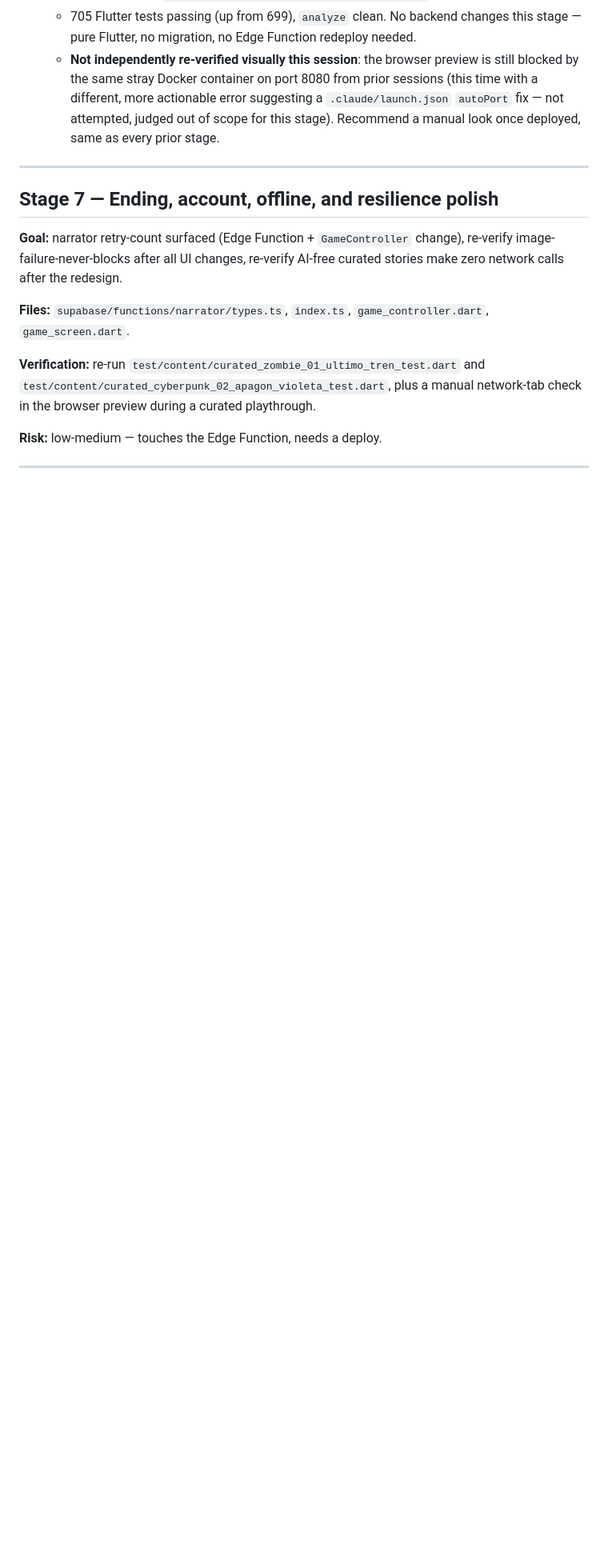
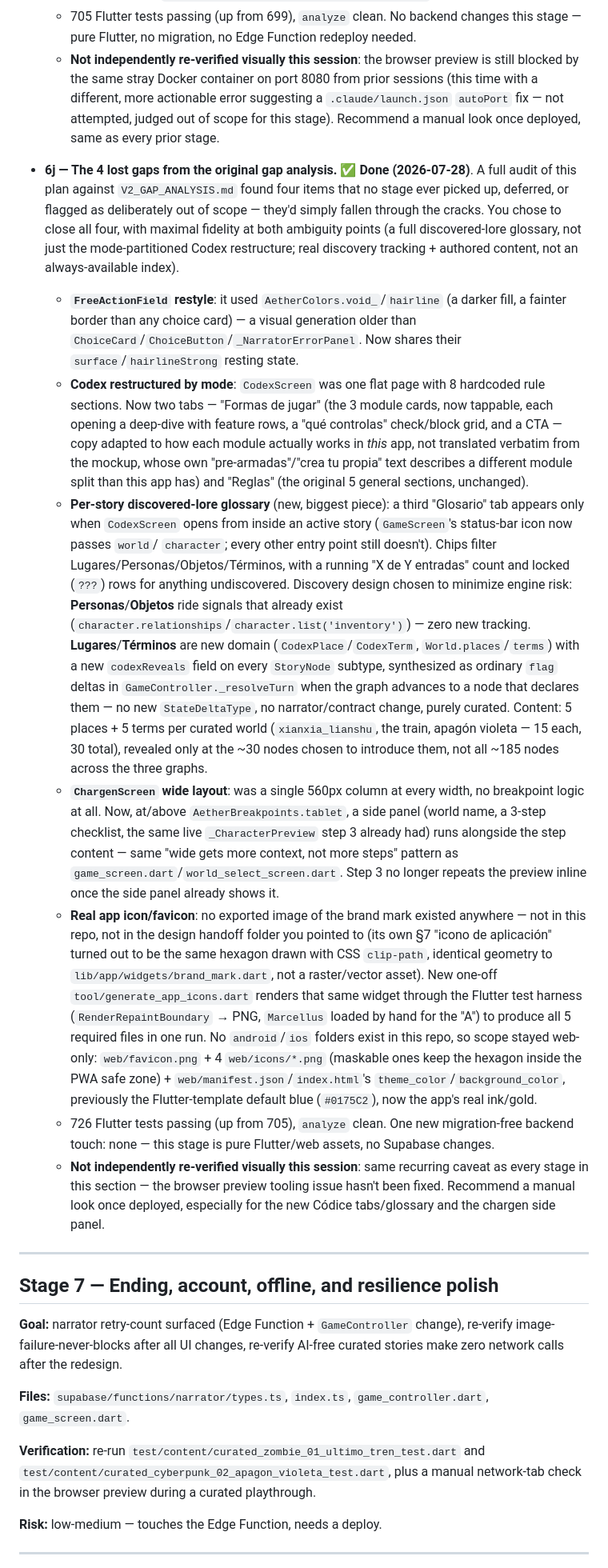
Before and after one commit to Tuquina/aetherbook-rpg, a Markdown page: docs/v2/V2_IMPLEMENTATION_PLAN.md, the part around one of its changes. Shown at 80% size. Drawn GitHub-style; blank space fills up the shorter version.

Commit message:
Documenta Stage 6j en el plan V2: los 4 huecos perdidos
Restyle de FreeActionField, Códice particionado por modo, glosario de lore
descubierto por partida (motor + UI + contenido de los 3 mundos), layout
ancho de ChargenScreen, e ícono/favicon reales -- los 4 ítems del gap
analysis original que ninguna etapa había tomado ni descartado
explícitamente. Verificado con un smoke test manual en el preview (la app
carga sin errores de consola, Supabase se inicializa) aunque la captura
visual del pane sigue bloqueada por el mismo problema de entorno de
sesiones anteriores.

```diff
--- a/docs/v2/V2_IMPLEMENTATION_PLAN.md
+++ b/docs/v2/V2_IMPLEMENTATION_PLAN.md
@@ -897,6 +897,70 @@ Only proceed with a sub-stage once its blocking decision in
     error suggesting a `.claude/launch.json` `autoPort` fix — not attempted,
     judged out of scope for this stage). Recommend a manual look once
     deployed, same as every prior stage.
+- **6j — The 4 lost gaps from the original gap analysis.** ✅ **Done
+  (2026-07-28)**. A full audit of this plan against `V2_GAP_ANALYSIS.md`
+  found four items that no stage ever picked up, deferred, or flagged as
+  deliberately out of scope — they'd simply fallen through the cracks. You
+  chose to close all four, with maximal fidelity at both ambiguity points
+  (a full discovered-lore glossary, not just the mode-partitioned Codex
+  restructure; real discovery tracking + authored content, not an
+  always-available index).
+  - **`FreeActionField` restyle**: it used `AetherColors.void_`/`hairline`
+    (a darker fill, a fainter border than any choice card) — a visual
+    generation older than `ChoiceCard`/`ChoiceButton`/`_NarratorErrorPanel`.
+    Now shares their `surface`/`hairlineStrong` resting state.
+  - **Codex restructured by mode**: `CodexScreen` was one flat page with 8
+    hardcoded rule sections. Now two tabs — "Formas de jugar" (the 3 module
+    cards, now tappable, each opening a deep-dive with feature rows, a "qué
+    controlas" check/block grid, and a CTA — copy adapted to how each module
+    actually works in *this* app, not translated verbatim from the mockup,
+    whose own "pre-armadas"/"crea tu propia" text describes a different
+    module split than this app has) and "Reglas" (the original 5 general
+    sections, unchanged).
+  - **Per-story discovered-lore glossary** (new, biggest piece): a third
+    "Glosario" tab appears only when `CodexScreen` opens from inside an
+    active story (`GameScreen`'s status-bar icon now passes `world`/
+    `character`; every other entry point still doesn't). Chips filter
+    Lugares/Personas/Objetos/Términos, with a running "X de Y entradas"
+    count and locked (`???`) rows for anything undiscovered. Discovery design
+    chosen to minimize engine risk: **Personas**/**Objetos** ride signals
+    that already exist (`character.relationships`/`character.list('inventory')`)
+    — zero new tracking. **Lugares**/**Términos** are new domain
+    (`CodexPlace`/`CodexTerm`, `World.places`/`terms`) with a new
+    `codexReveals` field on every `StoryNode` subtype, synthesized as
+    ordinary `flag` deltas in `GameController._resolveTurn` when the graph
+    advances to a node that declares them — no new `StateDeltaType`, no
+    narrator/contract change, purely curated. Content: 5 places + 5 terms
+    per curated world (`xianxia_lianshu`, the train, apagón violeta — 15
+    each, 30 total), revealed only at the ~30 nodes chosen to introduce
+    them, not all ~185 nodes across the three graphs.
+  - **`ChargenScreen` wide layout**: was a single 560px column at every
+    width, no breakpoint logic at all. Now, at/above `AetherBreakpoints.tablet`,
+    a side panel (world name, a 3-step checklist, the same live
+    `_CharacterPreview` step 3 already had) runs alongside the step content
+    — same "wide gets more context, not more steps" pattern as
+    `game_screen.dart`/`world_select_screen.dart`. Step 3 no longer repeats
+    the preview inline once the side panel already shows it.
+  - **Real app icon/favicon**: no exported image of the brand mark existed
+    anywhere — not in this repo, not in the design handoff folder you
+    pointed to (its own §7 "icono de aplicación" turned out to be the same
+    hexagon drawn with CSS `clip-path`, identical geometry to
+    `lib/app/widgets/brand_mark.dart`, not a raster/vector asset). New
+    one-off `tool/generate_app_icons.dart` renders that same widget through
+    the Flutter test harness (`RenderRepaintBoundary` → PNG, `Marcellus`
+    loaded by hand for the "A") to produce all 5 required files in one run.
+    No `android`/`ios` folders exist in this repo, so scope stayed web-only:
+    `web/favicon.png` + 4 `web/icons/*.png` (maskable ones keep the hexagon
+    inside the PWA safe zone) + `web/manifest.json`/`index.html`'s
+    `theme_color`/`background_color`, previously the Flutter-template
+    default blue (`#0175C2`), now the app's real ink/gold.
+  - 726 Flutter tests passing (up from 705), `analyze` clean. One new
+    migration-free backend touch: none — this stage is pure Flutter/web
+    assets, no Supabase changes.
+  - **Not independently re-verified visually this session**: same
+    recurring caveat as every stage in this section — the browser preview
+    tooling issue hasn't been fixed. Recommend a manual look once deployed,
+    especially for the new Códice tabs/glossary and the chargen side panel.
 
 ---
 
```
Also changed, not shown: other parts of docs/v2/V2_IMPLEMENTATION_PLAN.md (+1 -0 lines).
